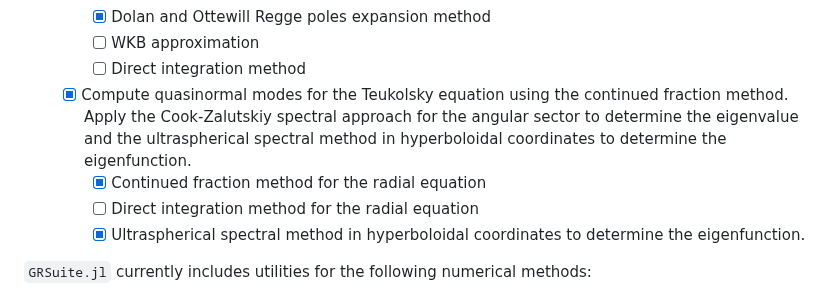
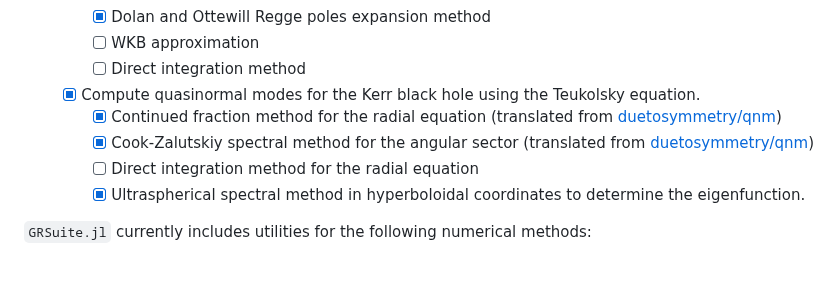
Before and after one commit to AuroraDysis/Einstein.jl, a Markdown page: docs/src/index.md, the part around the change. Rendered like a GitHub page; blank space fills up the shorter version.

```diff
--- a/docs/src/index.md
+++ b/docs/src/index.md
@@ -52,8 +52,9 @@ When solving GR PDEs in spherical symmetry or even axisymmetry, the requirements
     - [x] Dolan and Ottewill Regge poles expansion method
     - [ ] WKB approximation
     - [ ] Direct integration method
-  - [x] Compute quasinormal modes for the Teukolsky equation using the continued fraction method. Apply the Cook-Zalutskiy spectral approach for the angular sector to determine the eigenvalue and the ultraspherical spectral method in hyperboloidal coordinates to determine the eigenfunction.
-    - [x] Continued fraction method for the radial equation
+  - [x] Compute quasinormal modes for the Kerr black hole using the Teukolsky equation.
+    - [x] Continued fraction method for the radial equation (translated from [duetosymmetry/qnm](https://github.com/duetosymmetry/qnm))
+    - [x] Cook-Zalutskiy spectral method for the angular sector (translated from [duetosymmetry/qnm](https://github.com/duetosymmetry/qnm))
     - [ ] Direct integration method for the radial equation
     - [x] Ultraspherical spectral method in hyperboloidal coordinates to determine the eigenfunction.
 
```
Also changed, not shown: README.md (+3 -2 lines).
